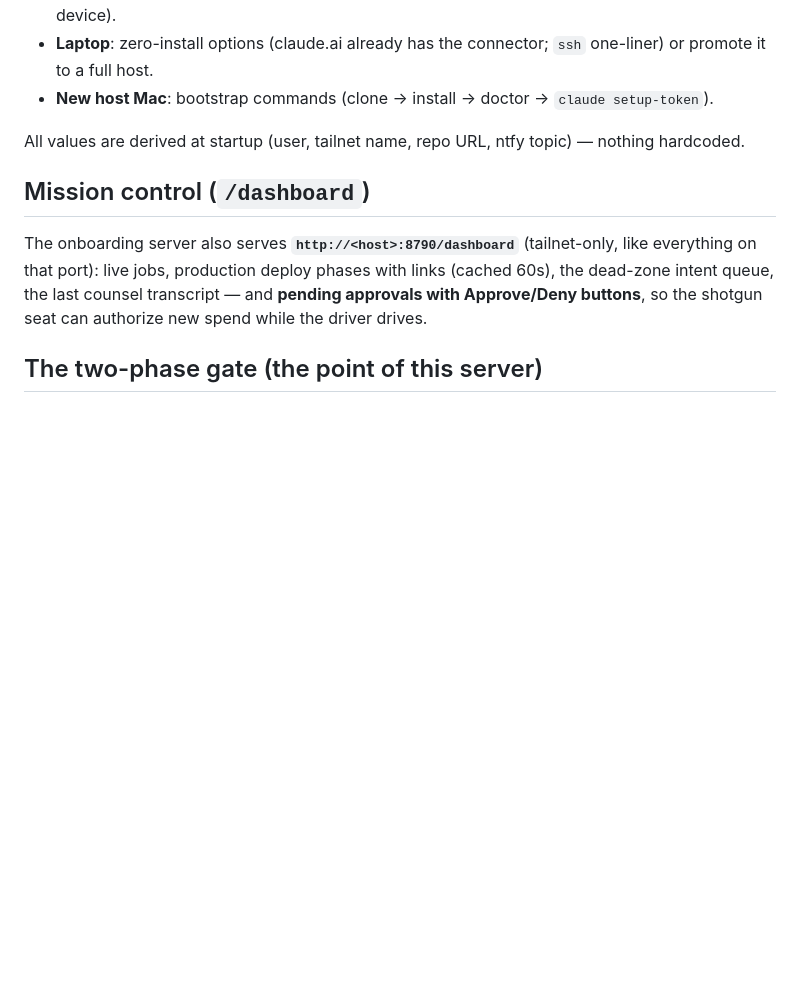
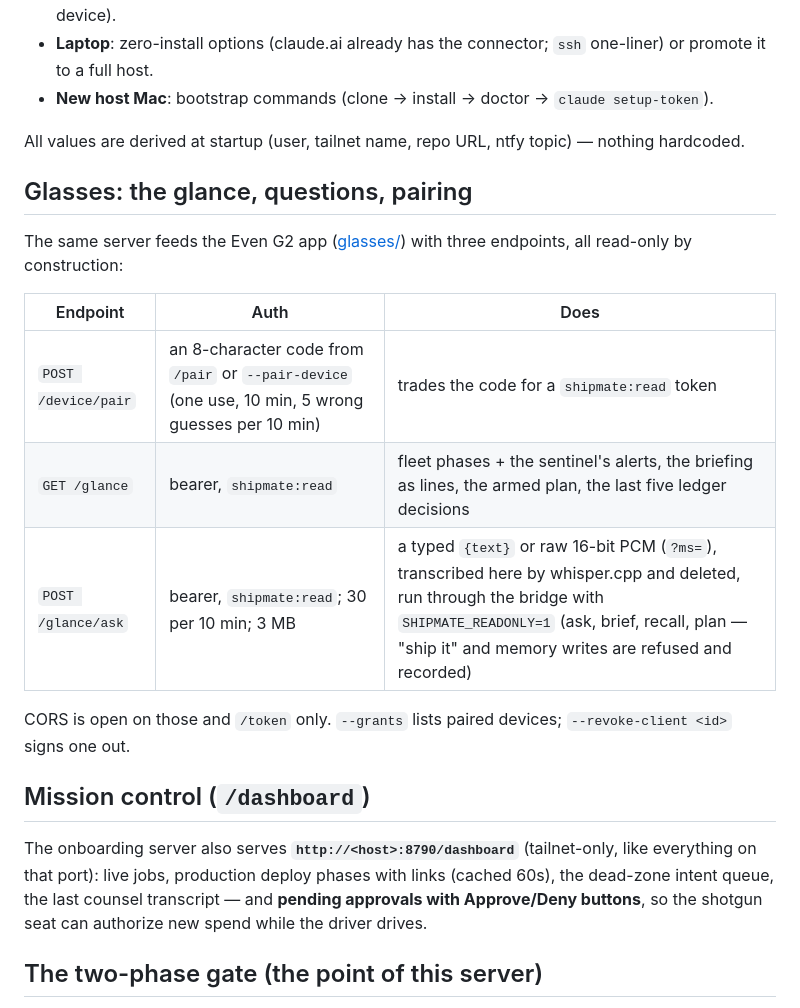
Before and after one commit to dapinitial/shipmate, a Markdown page: mcp/README.md, the part around the change. Drawn GitHub-style; blank space fills up the shorter version.

Commit message:
MCP README: the glasses endpoints — pairing, the glance, and spoken questions, all read-only

```diff
--- a/mcp/README.md
+++ b/mcp/README.md
@@ -123,6 +123,20 @@ joining your tailnet *is* the login. Tabs for each device type:
 All values are derived at startup (user, tailnet name, repo URL, ntfy topic) — nothing
 hardcoded.
 
+## Glasses: the glance, questions, pairing
+
+The same server feeds the Even G2 app ([glasses/](../glasses/)) with three endpoints, all
+read-only by construction:
+
+| Endpoint | Auth | Does |
+|---|---|---|
+| `POST /device/pair` | an 8-character code from `/pair` or `--pair-device` (one use, 10 min, 5 wrong guesses per 10 min) | trades the code for a `shipmate:read` token |
+| `GET /glance` | bearer, `shipmate:read` | fleet phases + the sentinel's alerts, the briefing as lines, the armed plan, the last five ledger decisions |
+| `POST /glance/ask` | bearer, `shipmate:read`; 30 per 10 min; 3 MB | a typed `{text}` or raw 16-bit PCM (`?ms=`), transcribed here by whisper.cpp and deleted, run through the bridge with `SHIPMATE_READONLY=1` (ask, brief, recall, plan — "ship it" and memory writes are refused and recorded) |
+
+CORS is open on those and `/token` only. `--grants` lists paired devices; `--revoke-client <id>`
+signs one out.
+
 ## Mission control (`/dashboard`)
 
 The onboarding server also serves **`http://<host>:8790/dashboard`** (tailnet-only, like
```
